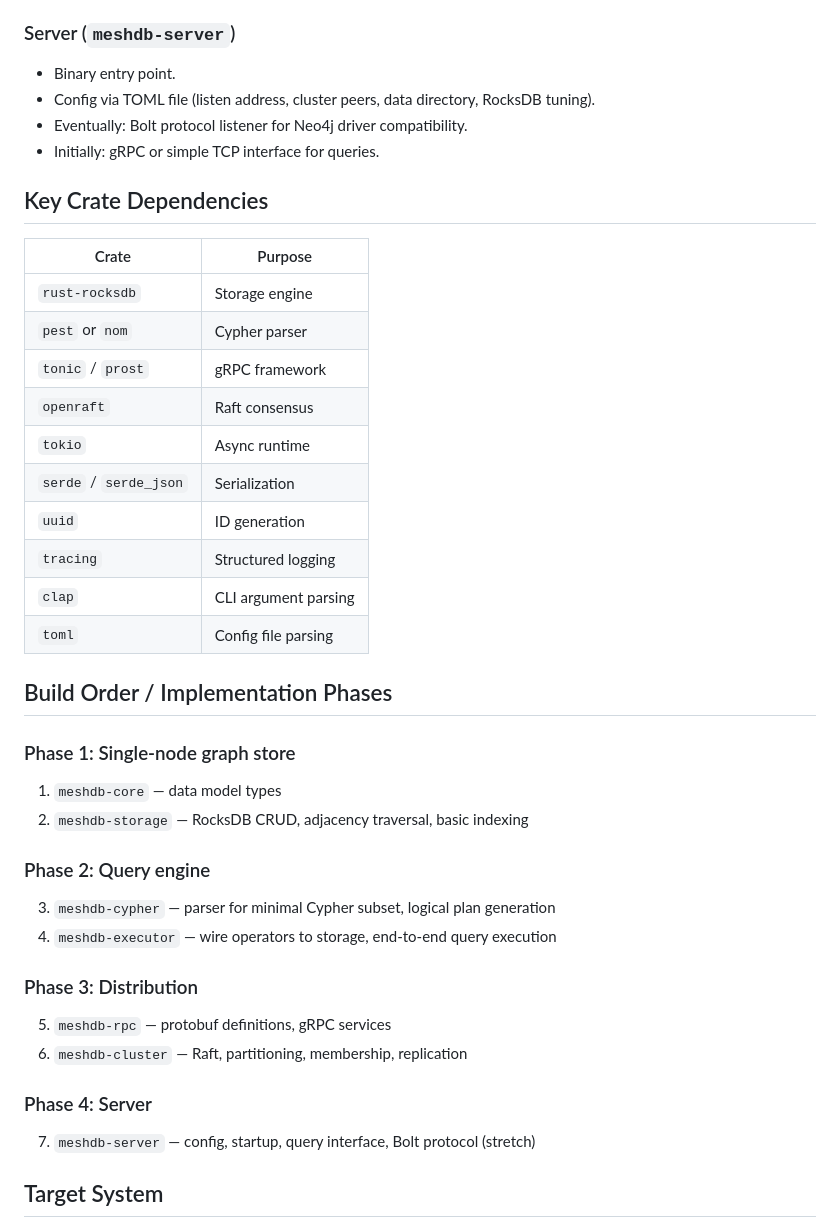
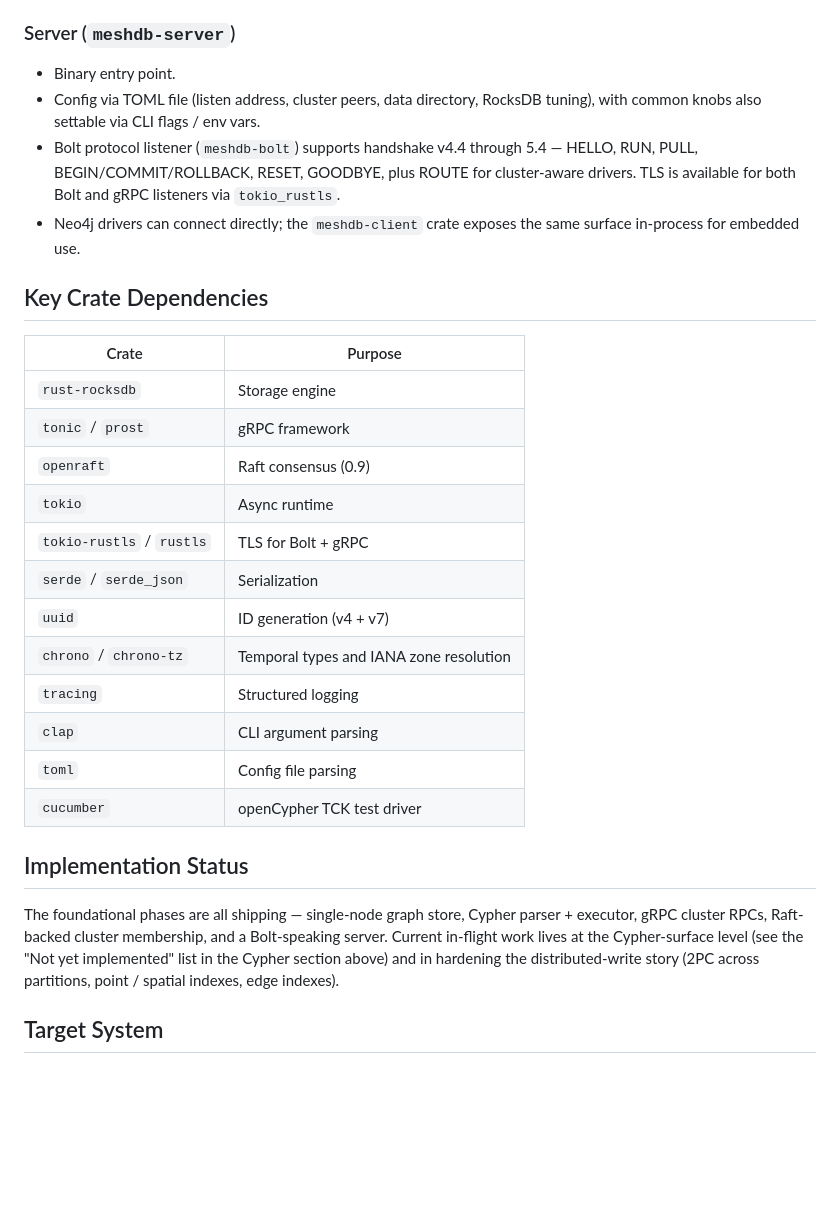
Before and after one commit to mesh-db/mesh, a Markdown page: CLAUDE.md, the part around one of its changes. Drawn GitHub-style; blank space fills up the shorter version.

```diff
--- a/CLAUDE.md
+++ b/CLAUDE.md
@@ -75,41 +74,30 @@ mesh/
 
 ### Server (`meshdb-server`)
 - Binary entry point.
-- Config via TOML file (listen address, cluster peers, data directory, RocksDB tuning).
-- Eventually: Bolt protocol listener for Neo4j driver compatibility.
-- Initially: gRPC or simple TCP interface for queries.
+- Config via TOML file (listen address, cluster peers, data directory, RocksDB tuning), with common knobs also settable via CLI flags / env vars.
+- Bolt protocol listener (`meshdb-bolt`) supports handshake v4.4 through 5.4 — HELLO, RUN, PULL, BEGIN/COMMIT/ROLLBACK, RESET, GOODBYE, plus ROUTE for cluster-aware drivers. TLS is available for both Bolt and gRPC listeners via `tokio_rustls`.
+- Neo4j drivers can connect directly; the `meshdb-client` crate exposes the same surface in-process for embedded use.
 
 ## Key Crate Dependencies
 
 | Crate | Purpose |
 |-------|---------|
 | `rust-rocksdb` | Storage engine |
-| `pest` or `nom` | Cypher parser |
 | `tonic` / `prost` | gRPC framework |
-| `openraft` | Raft consensus |
+| `openraft` | Raft consensus (0.9) |
 | `tokio` | Async runtime |
+| `tokio-rustls` / `rustls` | TLS for Bolt + gRPC |
 | `serde` / `serde_json` | Serialization |
-| `uuid` | ID generation |
+| `uuid` | ID generation (v4 + v7) |
+| `chrono` / `chrono-tz` | Temporal types and IANA zone resolution |
 | `tracing` | Structured logging |
 | `clap` | CLI argument parsing |
 | `toml` | Config file parsing |
+| `cucumber` | openCypher TCK test driver |
 
-## Build Order / Implementation Phases
+## Implementation Status
 
-### Phase 1: Single-node graph store
-1. `meshdb-core` — data model types
-2. `meshdb-storage` — RocksDB CRUD, adjacency traversal, basic indexing
-
-### Phase 2: Query engine
-3. `meshdb-cypher` — parser for minimal Cypher subset, logical plan generation
-4. `meshdb-executor` — wire operators to storage, end-to-end query execution
-
-### Phase 3: Distribution
-5. `meshdb-rpc` — protobuf definitions, gRPC services
-6. `meshdb-cluster` — Raft, partitioning, membership, replication
-
-### Phase 4: Server
-7. `meshdb-server` — config, startup, query interface, Bolt protocol (stretch)
+The foundational phases are all shipping — single-node graph store, Cypher parser + executor, gRPC cluster RPCs, Raft-backed cluster membership, and a Bolt-speaking server. Current in-flight work lives at the Cypher-surface level (see the "Not yet implemented" list in the Cypher section above) and in hardening the distributed-write story (2PC across partitions, point / spatial indexes, edge indexes).
 
 ## Target System
 - AMD Ryzen 9 9900X (high core count — leverage for concurrent RocksDB operations)
```
Also changed, not shown: other parts of CLAUDE.md (+22 -23 lines).
